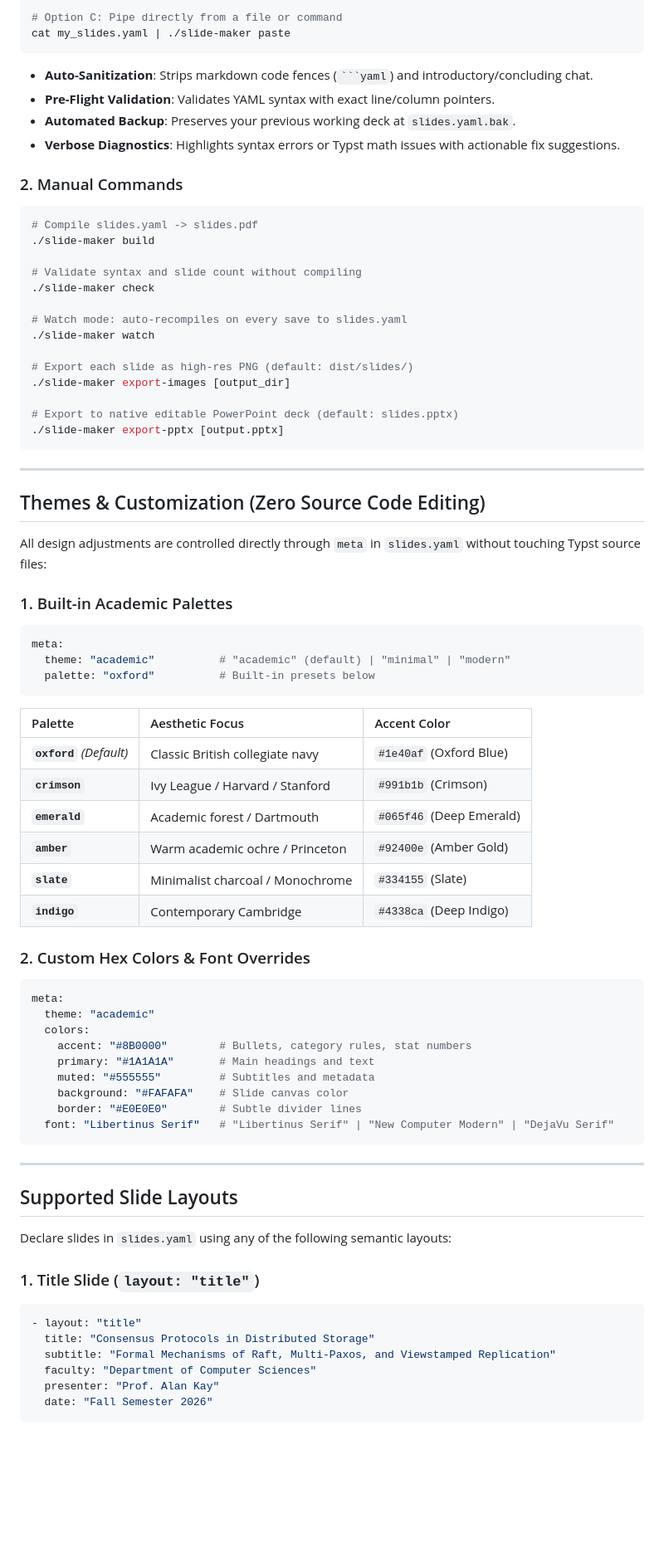
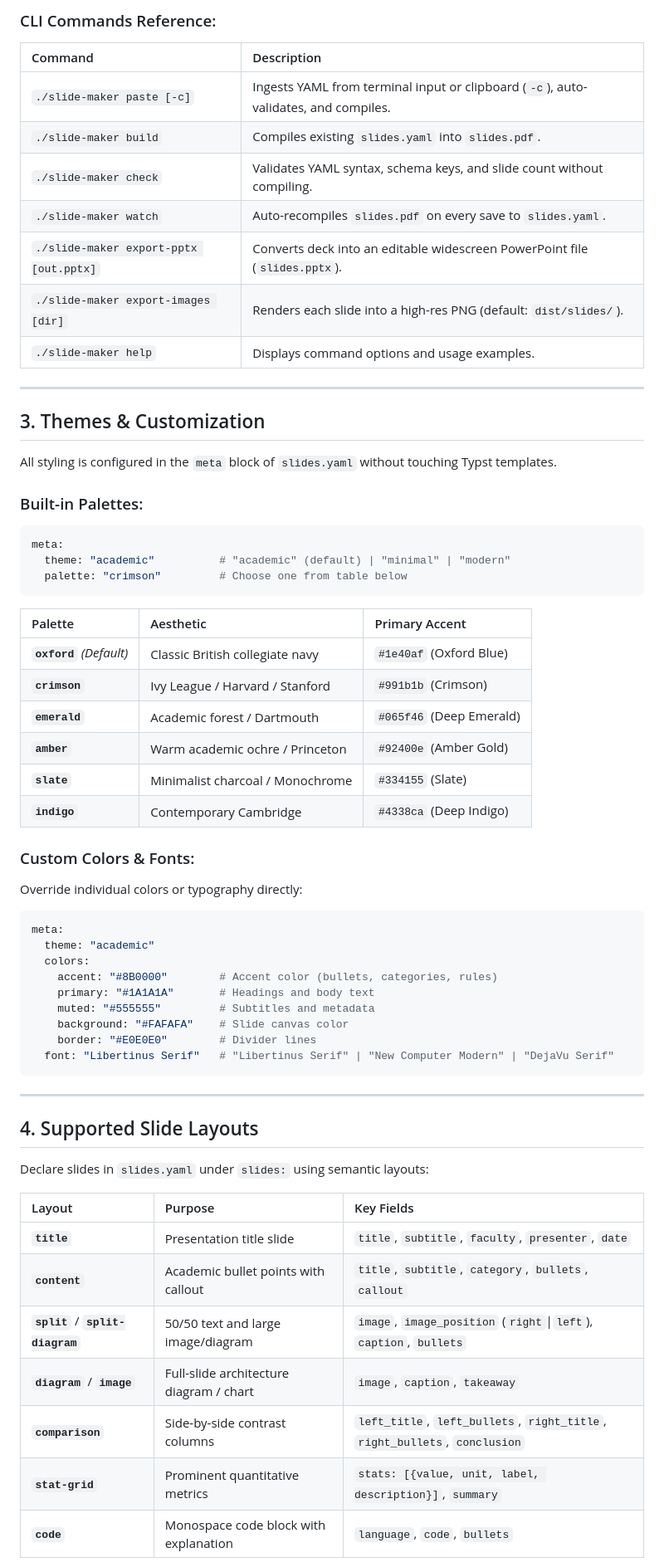
Before and after one commit to rmia46/slide-maker, a Markdown page: README.md, the part around one of its changes. Shown at 83% size. GitHub-like rendering; blank space fills up the shorter version.

Commit message:
docs: restructure README into clean moderate overview

`````diff
--- a/README.md
+++ b/README.md
@@ -54,44 +61,29 @@ Paste generated YAML from web models directly into the terminal or from your cli
 
-# Option C: Pipe directly from a file or command
-cat my_slides.yaml | ./slide-maker paste
-```
-* **Auto-Sanitization**: Strips markdown code fences (```` ```yaml ````) and introductory/concluding chat.
-* **Pre-Flight Validation**: Validates YAML syntax with exact line/column pointers.
-* **Automated Backup**: Preserves your previous working deck at `slides.yaml.bak`.
-* **Verbose Diagnostics**: Highlights syntax errors or Typst math issues with actionable fix suggestions.
-
-### 2. Manual Commands
-```bash
-# Compile slides.yaml -> slides.pdf
-./slide-maker build
-
-# Validate syntax and slide count without compiling
-./slide-maker check
-
-# Watch mode: auto-recompiles on every save to slides.yaml
-./slide-maker watch
-
-# Export each slide as high-res PNG (default: dist/slides/)
-./slide-maker export-images [output_dir]
-
-# Export to native editable PowerPoint deck (default: slides.pptx)
-./slide-maker export-pptx [output.pptx]
-```
+### CLI Commands Reference:
+| Command | Description |
+| :--- | :--- |
+| `./slide-maker paste [-c]` | Ingests YAML from terminal input or clipboard (`-c`), auto-validates, and compiles. |
+| `./slide-maker build` | Compiles existing `slides.yaml` into `slides.pdf`. |
+| `./slide-maker check` | Validates YAML syntax, schema keys, and slide count without compiling. |
+| `./slide-maker watch` | Auto-recompiles `slides.pdf` on every save to `slides.yaml`. |
+| `./slide-maker export-pptx [out.pptx]` | Converts deck into an editable widescreen PowerPoint file (`slides.pptx`). |
+| `./slide-maker export-images [dir]` | Renders each slide into a high-res PNG (default: `dist/slides/`). |
+| `./slide-maker help` | Displays command options and usage examples. |
 
 ---
 
-## Themes & Customization (Zero Source Code Editing)
+## 3. Themes & Customization
 
-All design adjustments are controlled directly through `meta` in `slides.yaml` without touching Typst source files:
+All styling is configured in the `meta` block of `slides.yaml` without touching Typst templates.
 
-### 1. Built-in Academic Palettes
+### Built-in Palettes:
 ```yaml
 meta:
   theme: "academic"          # "academic" (default) | "minimal" | "modern"
-  palette: "oxford"          # Built-in presets below
+  palette: "crimson"         # Choose one from table below
 ```
 
-| Palette | Aesthetic Focus | Accent Color |
+| Palette | Aesthetic | Primary Accent |
 | :--- | :--- | :--- |
 | **`oxford`** *(Default)* | Classic British collegiate navy | `#1e40af` (Oxford Blue) |
 | **`crimson`** | Ivy League / Harvard / Stanford | `#991b1b` (Crimson) |
@@ -100,32 +92,33 @@ meta:
 | **`slate`** | Minimalist charcoal / Monochrome | `#334155` (Slate) |
 | **`indigo`** | Contemporary Cambridge | `#4338ca` (Deep Indigo) |
 
-### 2. Custom Hex Colors & Font Overrides
+### Custom Colors & Fonts:
+Override individual colors or typography directly:
 ```yaml
 meta:
   theme: "academic"
   colors:
-    accent: "#8B0000"        # Bullets, category rules, stat numbers
-    primary: "#1A1A1A"       # Main headings and text
+    accent: "#8B0000"        # Accent color (bullets, categories, rules)
+    primary: "#1A1A1A"       # Headings and body text
     muted: "#555555"         # Subtitles and metadata
     background: "#FAFAFA"    # Slide canvas color
-    border: "#E0E0E0"        # Subtle divider lines
+    border: "#E0E0E0"        # Divider lines
   font: "Libertinus Serif"   # "Libertinus Serif" | "New Computer Modern" | "DejaVu Serif"
 ```
 
 ---
 
-## Supported Slide Layouts
+## 4. Supported Slide Layouts
 
-Declare slides in `slides.yaml` using any of the following semantic layouts:
+Declare slides in `slides.yaml` under `slides:` using semantic layouts:
 
-### 1. Title Slide (`layout: "title"`)
-```yaml
-- layout: "title"
-  title: "Consensus Protocols in Distributed Storage"
-  subtitle: "Formal Mechanisms of Raft, Multi-Paxos, and Viewstamped Replication"
-  faculty: "Department of Computer Sciences"
-  presenter: "Prof. Alan Kay"
-  date: "Fall Semester 2026"
-```
+| Layout | Purpose | Key Fields |
+| :--- | :--- | :--- |
+| **`title`** | Presentation title slide | `title`, `subtitle`, `faculty`, `presenter`, `date` |
+| **`content`** | Academic bullet points with callout | `title`, `subtitle`, `category`, `bullets`, `callout` |
+| **`split`** / **`split-diagram`** | 50/50 text and large image/diagram | `image`, `image_position` (`right`\|`left`), `caption`, `bullets` |
+| **`diagram`** / **`image`** | Full-slide architecture diagram / chart | `image`, `caption`, `takeaway` |
+| **`comparison`** | Side-by-side contrast columns | `left_title`, `left_bullets`, `right_title`, `right_bullets`, `conclusion` |
+| **`stat-grid`** | Prominent quantitative metrics | `stats: [{value, unit, label, description}]`, `summary` |
+| **`code`** | Monospace code block with explanation | `language`, `code`, `bullets` |
 
`````
Also changed, not shown: other parts of README.md (+50 -124 lines).
